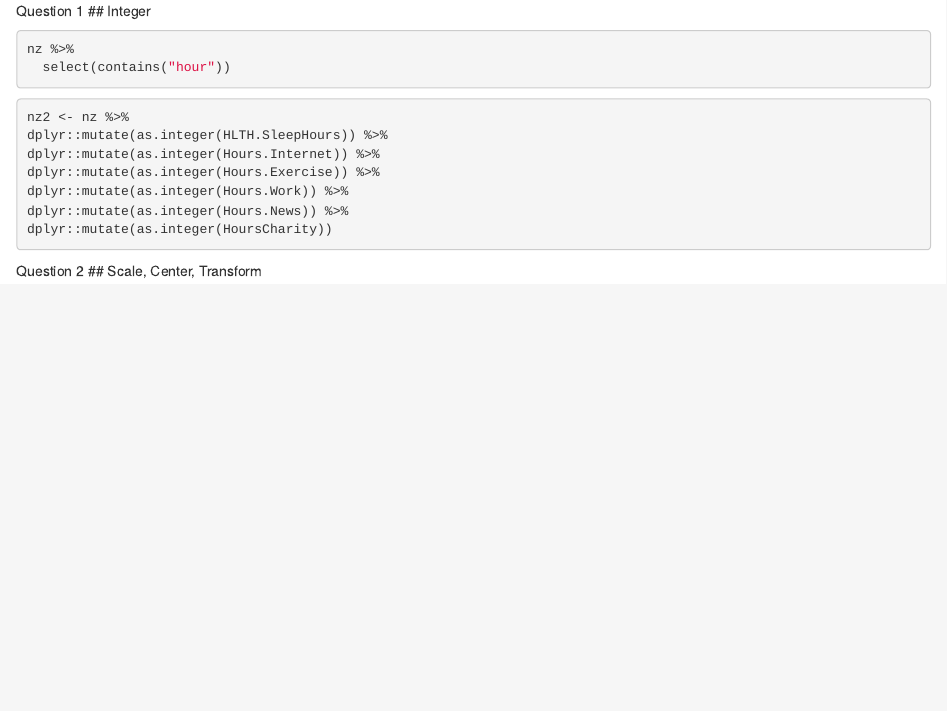
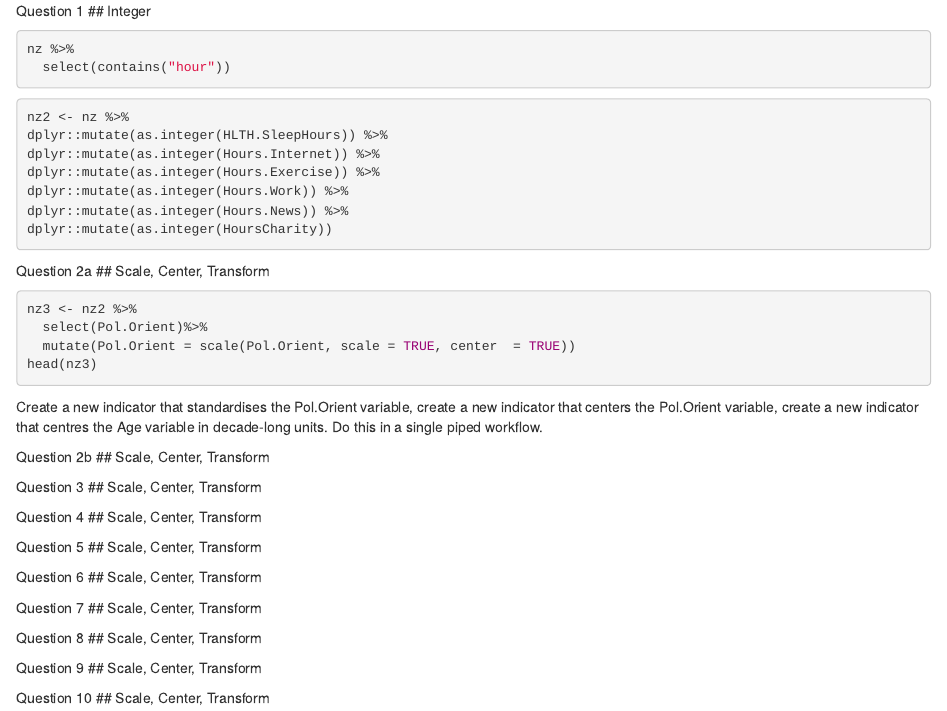
Before and after one commit to lyonspres/Workbook-Week-4, an R Markdown document (Workbook04.Rmd): the page in a window 1100 px wide, from 1000 px down. Rendered offline with R 4.5, knitr and Pandoc, with nearby package versions; the code chunks are not run, so their results and figures are left out.

Commit message:
Everything is awful

````diff
--- a/Workbook04.Rmd
+++ b/Workbook04.Rmd
@@ -75,5 +75,41 @@ dplyr::mutate(as.integer(Hours.News)) %>%
 dplyr::mutate(as.integer(HoursCharity))
 ```
 
-Question 2
+Question 2a
 ## Scale, Center, Transform
+
+```{r imsadrn}
+nz3 <- nz2 %>%
+  select(Pol.Orient)%>%
+  mutate(Pol.Orient = scale(Pol.Orient, scale = TRUE, center  = TRUE))
+head(nz3)
+```
+
+Create a new indicator that standardises the Pol.Orient variable, create a new indicator that centers the Pol.Orient variable, create a new indicator that centres the Age variable in decade-long units. Do this in a single piped workflow.
+
+Question 2b
+## Scale, Center, Transform
+
+Question 3
+## Scale, Center, Transform
+
+Question 4
+## Scale, Center, Transform
+
+Question 5
+## Scale, Center, Transform
+
+Question 6
+## Scale, Center, Transform
+
+Question 7
+## Scale, Center, Transform
+
+Question 8
+## Scale, Center, Transform
+
+Question 9
+## Scale, Center, Transform
+
+Question 10
+## Scale, Center, Transform
````
